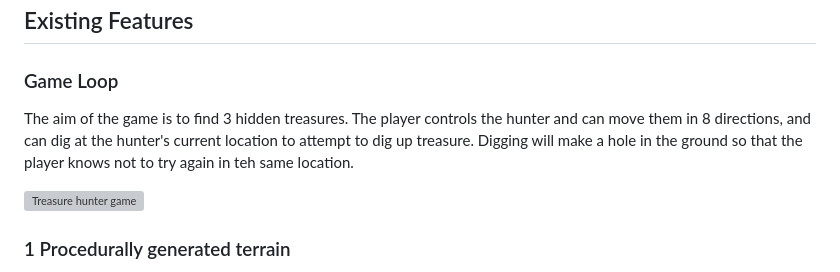
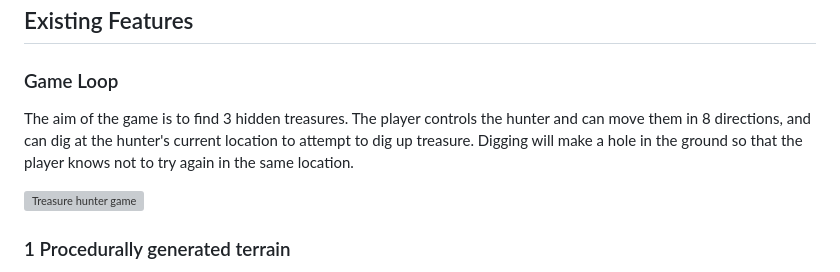
Before and after one commit to bezabu/bb-treasure-hunter, a Markdown page: README.md, the part around one of its changes. Drawn GitHub-style; grey boxes are pictures that could not be loaded.

Commit message:
fix typo in game loop section and favicon image link in readme

```diff
--- a/README.md
+++ b/README.md
@@ -10,7 +10,7 @@ Treasure Hunter is a game in which the player must find three pieces of buried t
 
 ### Game Loop
 
-The aim of the game is to find 3 hidden treasures. The player controls the hunter and can move them in 8 directions, and can dig at the hunter's current location to attempt to dig up treasure. Digging will make a hole in the ground so that the player knows not to try again in teh same location.
+The aim of the game is to find 3 hidden treasures. The player controls the hunter and can move them in 8 directions, and can dig at the hunter's current location to attempt to dig up treasure. Digging will make a hole in the ground so that the player knows not to try again in the same location.
 
 ![Treasure hunter game](assets/images/game-02.webp)
 
```
Also changed, not shown: other parts of README.md (+1 -1 lines).
